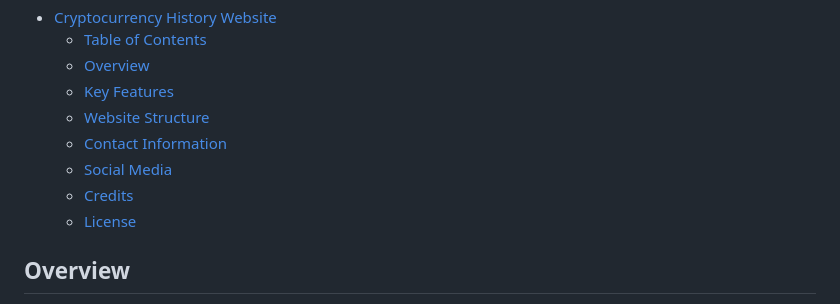
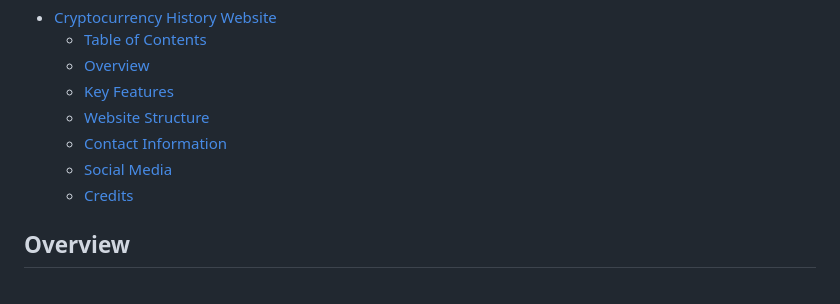
Before and after one commit to Grampers-Dev/cryptocurrency-a.i-history, a Markdown page: Readme.md, the part around the change printed below. Rendered like a GitHub page.

```diff
--- a/Readme.md
+++ b/Readme.md
@@ -12,7 +12,6 @@ This is the README file for the Cryptocurrency History website. The website prov
   - [Contact Information](#contact-information)
   - [Social Media](#social-media)
   - [Credits](#credits)
-  - [License](#license)
 
 ## Overview
 
```
Also changed, not shown: other parts of Readme.md (+2 -0 lines), assets/Responsiveness image of all pages.jpg (added).
